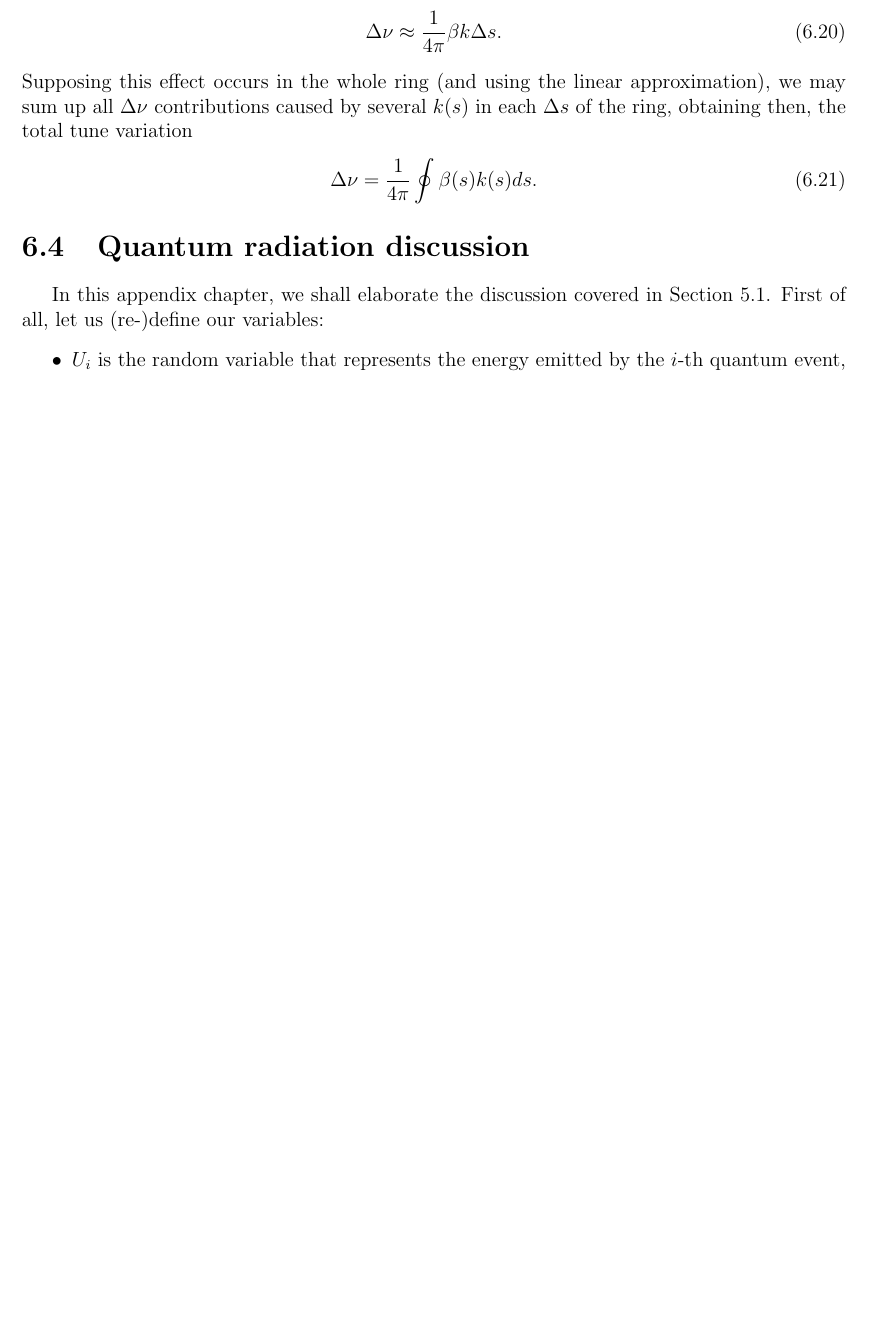
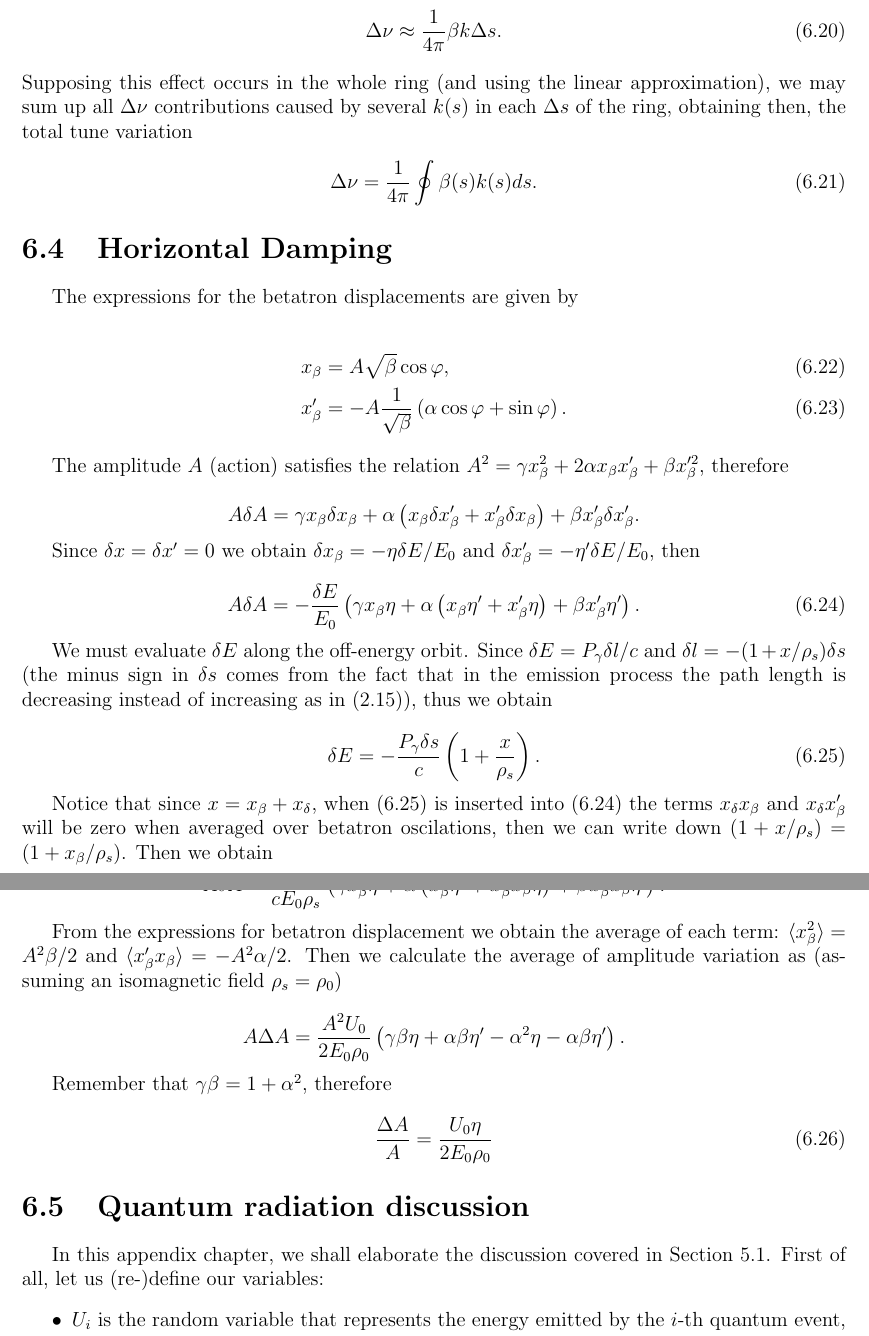
Before and after one commit to lnls-fac/doc-sands-adaptation, a LaTeX thesis (sands-adaptation.tex, which reads Appendices/App_HorizontalDamping.tex): part of page 108 of 110 before the commit and two parts of pages 108 and 109 of 111 after it, the two joined at a grey line, cut so that both start at the same text, the shorter picture padded with empty space. Compiled offline with pdfLaTeX.

Commit message:
Horizontal damping calc. with dispersion derivative

```diff
--- /dev/null
+++ b/Appendices/App_HorizontalDamping.tex
@@ -0,0 +1,49 @@
+\section{Horizontal Damping}\label{sec:hor_damping}
+
+The expressions for the betatron displacements are given by
+
+\begin{align}
+x_\beta &= A\sqrt{\beta} \cos\varphi, \\
+x_\beta'& = - A\dfrac{1}{\sqrt{\beta}} \left(\alpha\cos\varphi + \sin\varphi\right).
+\end{align}
+
+The amplitude $A$ (action) satisfies the relation $A^2 = \gamma x_\beta^2 + 2\alpha x_\beta x_\beta' + \beta x_\beta'^2$, therefore
+
+\[
+A\delta A = \gamma x_\beta \delta x_\beta + \alpha \left(x_\beta \delta x_\beta' + x_\beta' \delta x_\beta\right)  + \beta x_\beta'\delta x_\beta'.
+\]
+
+Since $\delta x = \delta x' = 0$ we obtain $\delta x_\beta = - \eta \delta E / E_0$ and $\delta x_\beta' = - \eta' \delta E / E_0$, then
+
+\begin{equation}
+A\delta A = -\dfrac{\delta E}{E_0} \left(\gamma x_\beta \eta + \alpha \left(x_\beta \eta' + x_\beta' \eta\right)  + \beta x_\beta'\eta'\right).
+\label{eq:amp}
+\end{equation}
+
+We must evaluate $\delta E$ along the off-energy orbit. Since $\delta E = P_\gamma \delta l / c$ and $\delta l = -(1 + x / \rho_s) \delta s$
+(the minus sign in $\delta s$ comes from the fact that in the emission process the path length is decreasing instead of increasing as in \eqref{eq:2.15}), thus we obtain
+
+\begin{equation}
+\delta E = -\dfrac{P_\gamma \delta s}{c} \left(1 + \dfrac{x}{\rho_s}\right).
+\label{eq:energy_off}
+\end{equation}
+
+Notice that since $x = x_\beta + x_\delta$, when \eqref{eq:energy_off} is inserted into \eqref{eq:amp} the terms $x_\delta x_\beta$ and $x_\delta x_\beta'$
+will be zero when averaged over betatron oscilations, then we can write down $(1 + x/\rho_s) = (1 + x_\beta / \rho_s)$. Then we obtain
+
+\[
+A\delta A = \dfrac{P_\gamma \delta s}{c E_0 \rho_s} \left(\gamma x_\beta^2 \eta + \alpha \left(x_\beta^2 \eta' + x_\beta' x_\beta  \eta\right)  + \beta x_\beta' x_\beta \eta'\right).
+\]
+
+From the expressions for betatron displacement we obtain the average of each term: $\langle x_\beta ^2 \rangle = A^2 \beta /2$ and $\langle x_\beta' x_\beta  \rangle =  - A^2 \alpha /2$.
+Then we calculate the average of amplitude variation as (assuming an isomagnetic field $\rho_s = \rho_0$)
+
+\[
+A\Delta A = \dfrac{ A^2 U_0}{2 E_0 \rho_0} \left(\gamma \beta \eta + \alpha \beta \eta' - \alpha^2\eta  - \alpha \beta  \eta'\right).
+\]
+
+Remember that $\gamma\beta = 1 + \alpha^2$, therefore
+
+\begin{equation}
+\dfrac{\Delta A}{A} = \dfrac{U_0 \eta }{2 E_0 \rho_0}
+\end{equation}
```
Also changed, not shown: Chapter_4/4_03_DampingBetatronOscillations.tex (+2 -2 lines), sands-adaptation.tex (+1 -0 lines).
